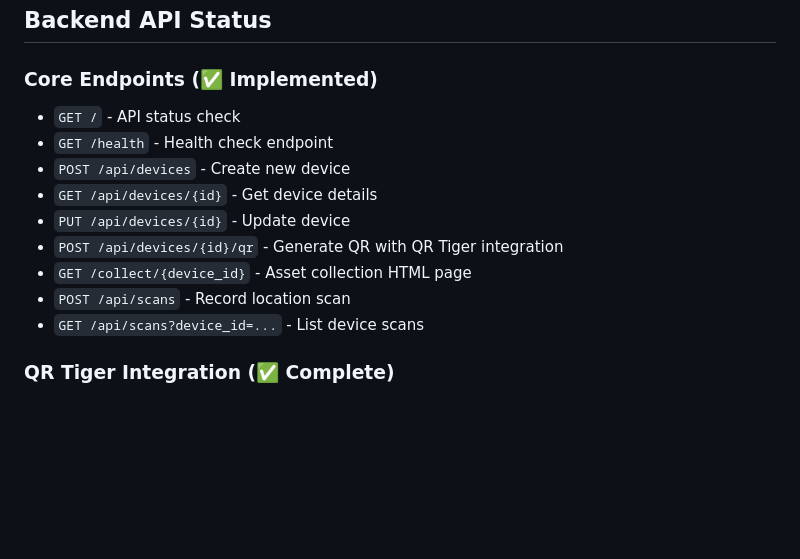
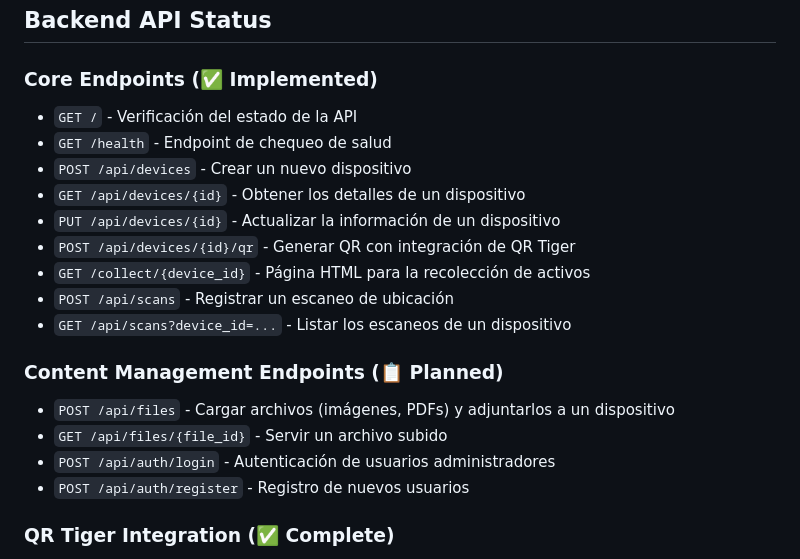
Before and after one commit to gutaguhaaz/Qartha-Backend, a Markdown page: replit.md, the part around one of its changes. Rendered like a GitHub page; blank space fills up the shorter version.

```diff
--- a/replit.md
+++ b/replit.md
@@ -38,13 +49,19 @@ FastAPI-based inventory management system with QR code generation and geolocatio
 ### Core Endpoints (✅ Implemented)
-- `GET /` - API status check
-- `GET /health` - Health check endpoint
-- `POST /api/devices` - Create new device
-- `GET /api/devices/{id}` - Get device details
-- `PUT /api/devices/{id}` - Update device
-- `POST /api/devices/{id}/qr` - Generate QR with QR Tiger integration
-- `GET /collect/{device_id}` - Asset collection HTML page
-- `POST /api/scans` - Record location scan
-- `GET /api/scans?device_id=...` - List device scans
+- `GET /` - Verificación del estado de la API
+- `GET /health` - Endpoint de chequeo de salud
+- `POST /api/devices` - Crear un nuevo dispositivo
+- `GET /api/devices/{id}` - Obtener los detalles de un dispositivo
+- `PUT /api/devices/{id}` - Actualizar la información de un dispositivo
+- `POST /api/devices/{id}/qr` - Generar QR con integración de QR Tiger
+- `GET /collect/{device_id}` - Página HTML para la recolección de activos
+- `POST /api/scans` - Registrar un escaneo de ubicación
+- `GET /api/scans?device_id=...` - Listar los escaneos de un dispositivo
+
+### Content Management Endpoints (📋 Planned)
+- `POST /api/files` - Cargar archivos (imágenes, PDFs) y adjuntarlos a un dispositivo
+- `GET /api/files/{file_id}` - Servir un archivo subido
+- `POST /api/auth/login` - Autenticación de usuarios administradores
+- `POST /api/auth/register` - Registro de nuevos usuarios
 
 ### QR Tiger Integration (✅ Complete)
 - Real API calls to `https://api.qrcode-tiger.com/qr/dynamic`
```
Also changed, not shown: other parts of replit.md (+55 -32 lines).
